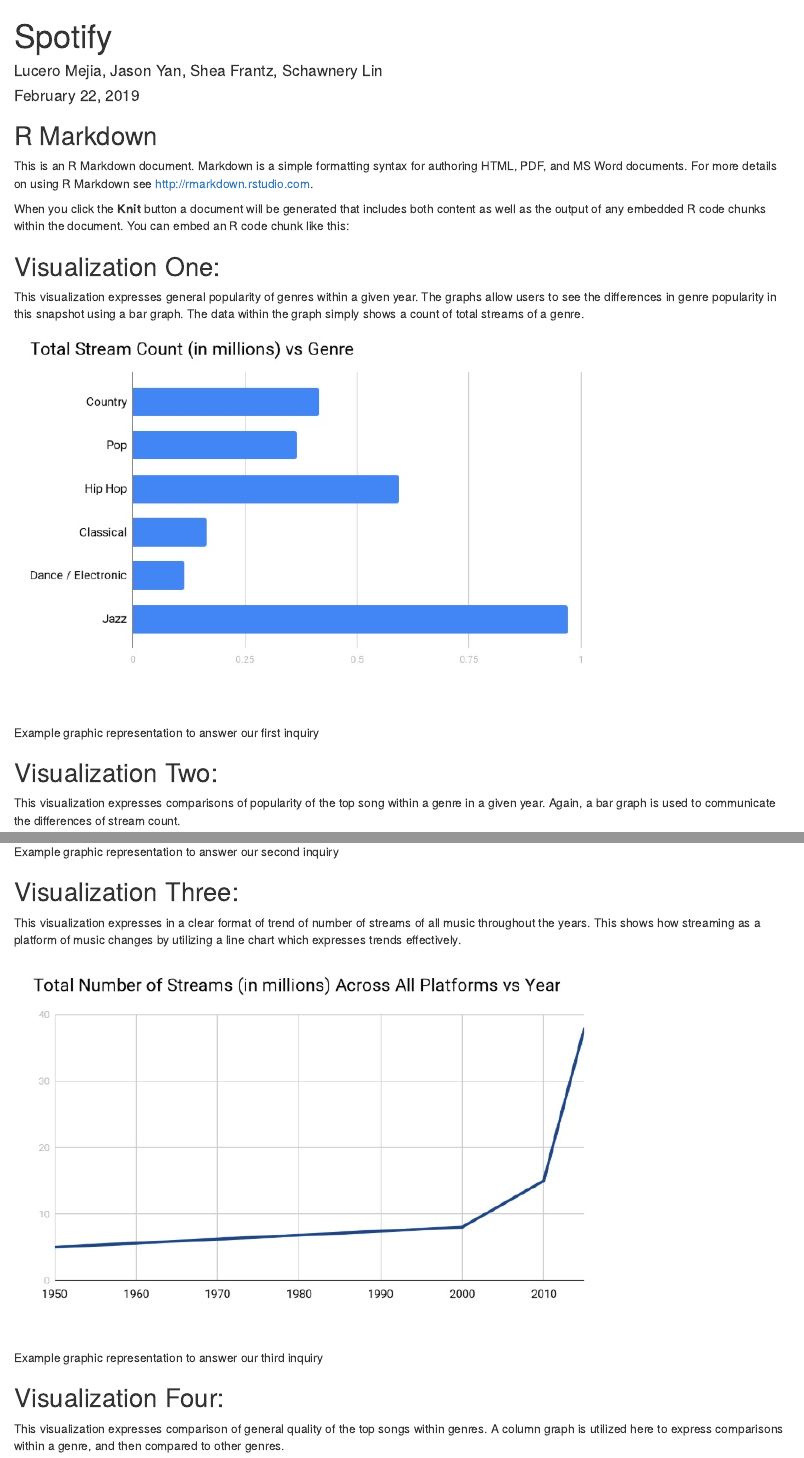
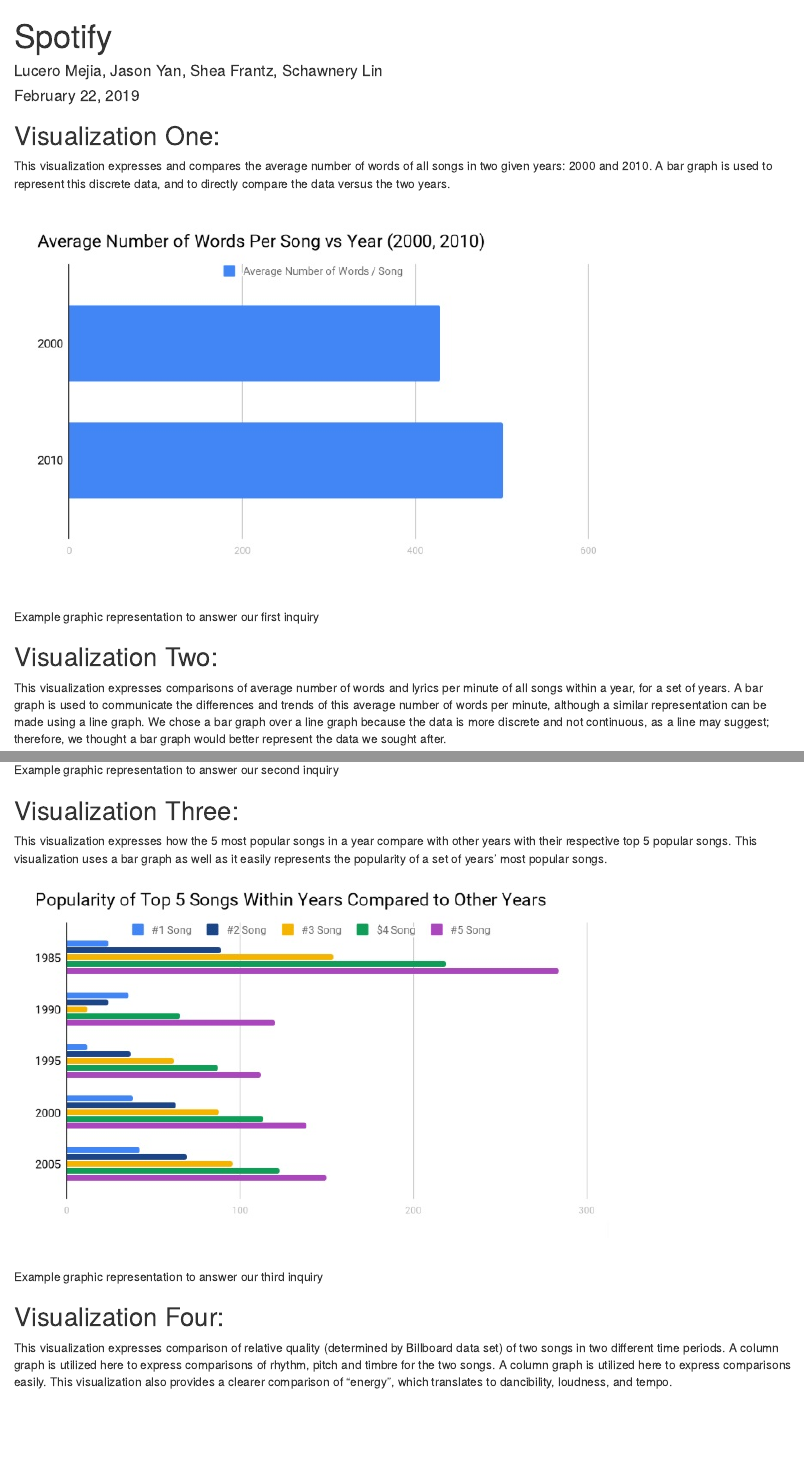
Before and after one commit to lmejia23/final-project-info-201, an R Markdown document (index.Rmd): the page in a window 1100 px wide, from its top, and a second part further down, joined at a grey line. Rendered offline with R 4.5, knitr and Pandoc, with nearby package versions.

Commit message:
changed graphs to matched changed questions

````diff
--- a/index.Rmd
+++ b/index.Rmd
@@ -5,36 +5,30 @@
 output: html_document
 ---
 
-```{r setup, include=FALSE}
-knitr::opts_chunk$set(echo = TRUE)
-```
-
-## R Markdown
-
-This is an R Markdown document. Markdown is a simple formatting syntax for authoring HTML, PDF, and MS Word documents. For more details on using R Markdown see <http://rmarkdown.rstudio.com>.
-
-When you click the **Knit** button a document will be generated that includes both content as well as the output of any embedded R code chunks within the document. You can embed an R code chunk like this:
 
 ## Visualization One:
 
-This visualization expresses general popularity of genres within a given year. The graphs allow users to see the differences in genre popularity in this snapshot using a bar graph. The data within the graph simply shows a count of total streams of a genre.
+This visualization expresses and compares the average number of words of all songs in two given years: 2000 and 2010. A bar graph is used to represent this discrete data, and to directly compare the data versus the two years.
 
 ![Example graphic representation to answer our first inquiry](./graph_one.jpg)
 
+
 ## Visualization Two:
 
-This visualization expresses comparisons of popularity of the top song within a genre in a given year. Again, a bar graph is used to communicate the differences of stream count.
+This visualization expresses comparisons of average number of words and lyrics per minute of all songs within a year, for a set of years. A bar graph is used to communicate the differences and trends of this average number of words per minute, although a similar representation can be made using a line graph. We chose a bar graph over a line graph because the data is more discrete and not continuous, as a line may suggest; therefore, we thought a bar graph would better represent the data we sought after.
 
 ![Example graphic representation to answer our second inquiry](./graph_two.jpg)
 
+
 ## Visualization Three:
 
-This visualization expresses in a clear format of trend of number of streams of all music throughout the years. This shows how streaming as a platform of music changes by utilizing a line chart which expresses trends effectively.
+This visualization expresses how the 5 most popular songs in a year compare with other years with their respective top 5 popular songs. This visualization uses a bar graph as well as it easily represents the popularity of a set of years' most popular songs.
 
 ![Example graphic representation to answer our third inquiry](./graph_three.jpg)
 
+
 ## Visualization Four:
 
-This visualization expresses comparison of general quality of the top songs within genres. A column graph is utilized here to express comparisons within a genre, and then compared to other genres.
+This visualization expresses comparison of relative quality (determined by Billboard data set) of two songs in two different time periods. A column graph is utilized here to express comparisons of rhythm, pitch and timbre for the two songs. A column graph is utilized here to express comparisons easily. This visualization also provides a clearer comparison of "energy", which translates to dancibility, loudness, and tempo.
 
 ![Example graphic representation to answer our fourth and final inquiry](./graph_four.jpg)
````
Also changed, not shown: graph_four.jpg, graph_one.jpg, graph_three.jpg, graph_two.jpg, index.html (added).
